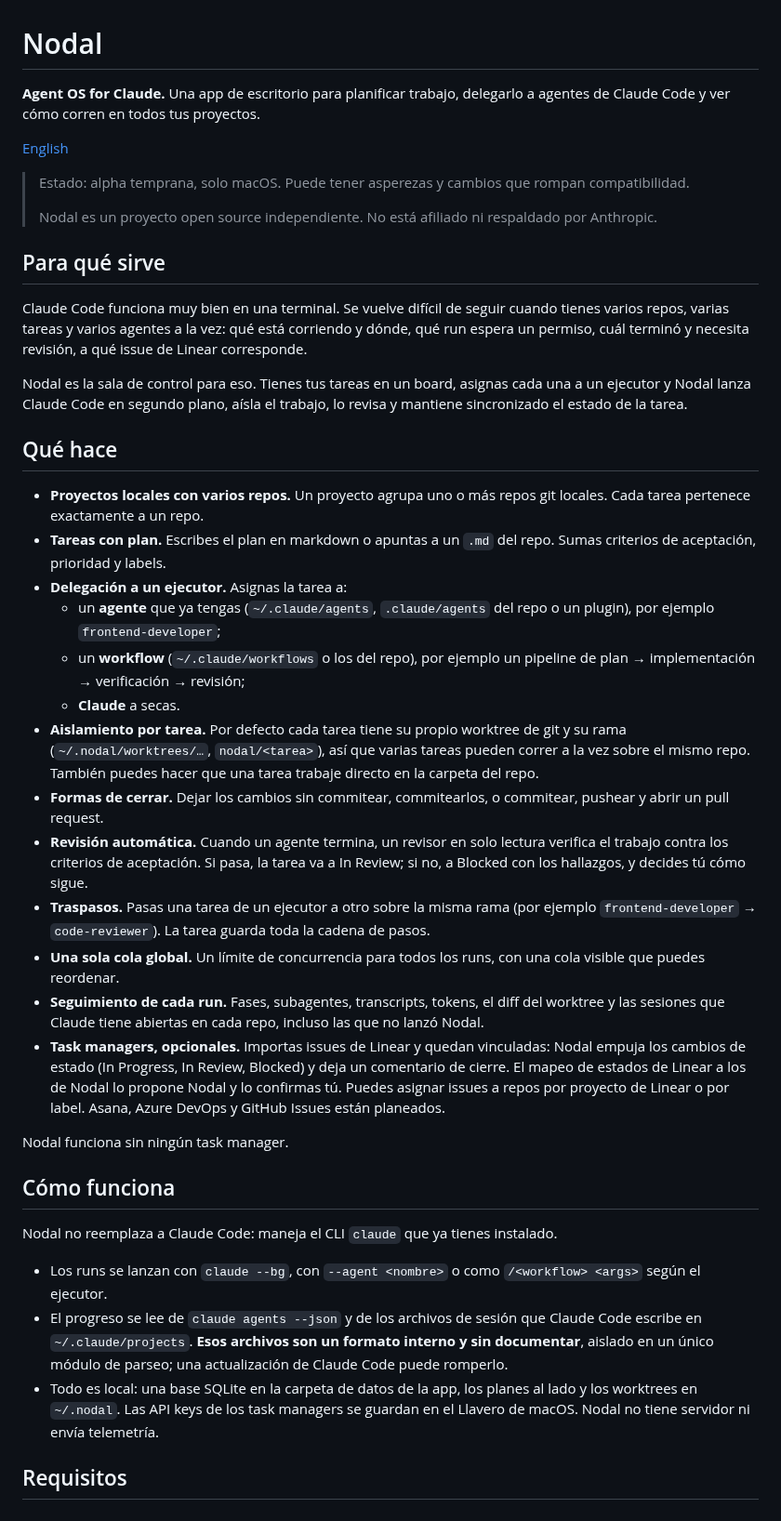
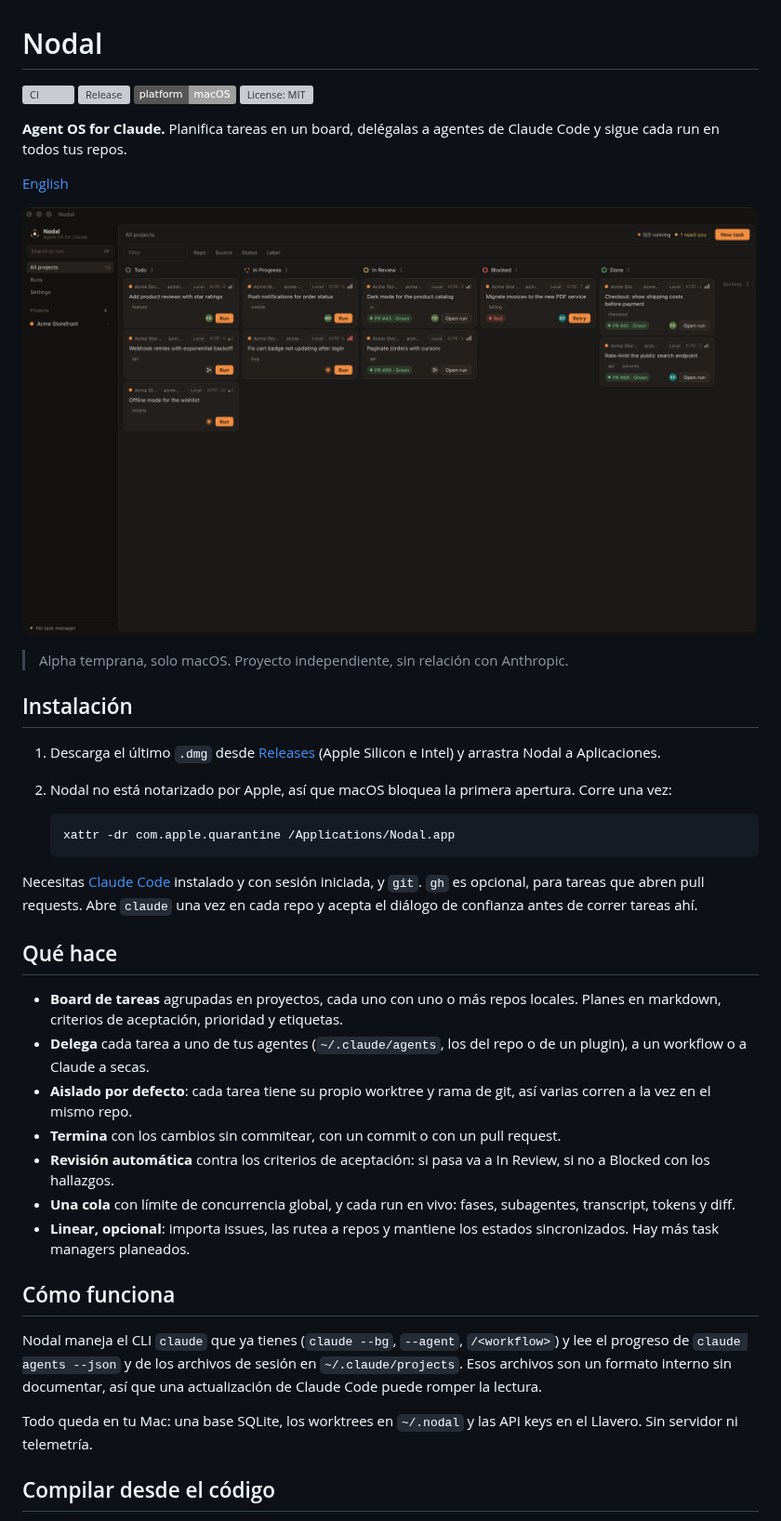
Before and after one commit to Mazp17/nodal-agentos, a Markdown page: README.es.md, the part around one of its changes. Shown at 93% size. GitHub-like rendering; pictures changed too: docs/screenshots/board.png (added); badges without logos; grey boxes are pictures that could not be loaded.

Commit message:
docs: shorter README with badges and a board screenshot (#2)
Co-authored-by: Claude Opus 5.5 (1M context) <noreply@anthropic.com>

````diff
--- a/README.es.md
+++ b/README.es.md
@@ -1,44 +1,44 @@
 # Nodal
 
-**Agent OS for Claude.** Una app de escritorio para planificar trabajo, delegarlo a agentes de Claude Code y ver cómo corren en todos tus proyectos.
+[![CI](https://github.com/Mazp17/nodal-agentos/actions/workflows/ci.yml/badge.svg?branch=main)](https://github.com/Mazp17/nodal-agentos/actions/workflows/ci.yml)
+[![Release](https://img.shields.io/github/v/release/Mazp17/nodal-agentos?include_prereleases&sort=semver&label=release)](https://github.com/Mazp17/nodal-agentos/releases)
+[![Platform: macOS](https://img.shields.io/badge/platform-macOS-lightgrey?logo=apple)](#instalación)
+[![License: MIT](https://img.shields.io/github/license/Mazp17/nodal-agentos)](LICENSE.md)
+
+**Agent OS for Claude.** Planifica tareas en un board, delégalas a agentes de Claude Code y sigue cada run en todos tus repos.
 
 [English](README.md)
 
-> Estado: alpha temprana, solo macOS. Puede tener asperezas y cambios que rompan compatibilidad.
->
-> Nodal es un proyecto open source independiente. No está afiliado ni respaldado por Anthropic.
+![Board de Nodal](docs/screenshots/board.png)
 
-## Para qué sirve
+> Alpha temprana, solo macOS. Proyecto independiente, sin relación con Anthropic.
 
-Claude Code funciona muy bien en una terminal. Se vuelve difícil de seguir cuando tienes varios repos, varias tareas y varios agentes a la vez: qué está corriendo y dónde, qué run espera un permiso, cuál terminó y necesita revisión, a qué issue de Linear corresponde.
+## Instalación
 
-Nodal es la sala de control para eso. Tienes tus tareas en un board, asignas cada una a un ejecutor y Nodal lanza Claude Code en segundo plano, aísla el trabajo, lo revisa y mantiene sincronizado el estado de la tarea.
+1. Descarga el último `.dmg` desde [Releases](https://github.com/Mazp17/nodal-agentos/releases) (Apple Silicon e Intel) y arrastra Nodal a Aplicaciones.
+2. Nodal no está notarizado por Apple, así que macOS bloquea la primera apertura. Corre una vez:
+
+   ```bash
+   xattr -dr com.apple.quarantine /Applications/Nodal.app
+   ```
+
+Necesitas [Claude Code](https://docs.claude.com/en/docs/claude-code) instalado y con sesión iniciada, y `git`. `gh` es opcional, para tareas que abren pull requests. Abre `claude` una vez en cada repo y acepta el diálogo de confianza antes de correr tareas ahí.
 
 ## Qué hace
 
-- **Proyectos locales con varios repos.** Un proyecto agrupa uno o más repos git locales. Cada tarea pertenece exactamente a un repo.
-- **Tareas con plan.** Escribes el plan en markdown o apuntas a un `.md` del repo. Sumas criterios de aceptación, prioridad y labels.
-- **Delegación a un ejecutor.** Asignas la tarea a:
-  - un **agente** que ya tengas (`~/.claude/agents`, `.claude/agents` del repo o un plugin), por ejemplo `frontend-developer`;
-  - un **workflow** (`~/.claude/workflows` o los del repo), por ejemplo un pipeline de plan → implementación → verificación → revisión;
-  - **Claude** a secas.
-- **Aislamiento por tarea.** Por defecto cada tarea tiene su propio worktree de git y su rama (`~/.nodal/worktrees/…`, `nodal/<tarea>`), así que varias tareas pueden correr a la vez sobre el mismo repo. También puedes hacer que una tarea trabaje directo en la carpeta del repo.
-- **Formas de cerrar.** Dejar los cambios sin commitear, commitearlos, o commitear, pushear y abrir un pull request.
-- **Revisión automática.** Cuando un agente termina, un revisor en solo lectura verifica el trabajo contra los criterios de aceptación. Si pasa, la tarea va a In Review; si no, a Blocked con los hallazgos, y decides tú cómo sigue.
-- **Traspasos.** Pasas una tarea de un ejecutor a otro sobre la misma rama (por ejemplo `frontend-developer` → `code-reviewer`). La tarea guarda toda la cadena de pasos.
-- **Una sola cola global.** Un límite de concurrencia para todos los runs, con una cola visible que puedes reordenar.
-- **Seguimiento de cada run.** Fases, subagentes, transcripts, tokens, el diff del worktree y las sesiones que Claude tiene abiertas en cada repo, incluso las que no lanzó Nodal.
-- **Task managers, opcionales.** Importas issues de Linear y quedan vinculadas: Nodal empuja los cambios de estado (In Progress, In Review, Blocked) y deja un comentario de cierre. El mapeo de estados de Linear a los de Nodal lo propone Nodal y lo confirmas tú. Puedes asignar issues a repos por proyecto de Linear o por label. Asana, Azure DevOps y GitHub Issues están planeados.
-
-Nodal funciona sin ningún task manager.
+- **Board de tareas** agrupadas en proyectos, cada uno con uno o más repos locales. Planes en markdown, criterios de aceptación, prioridad y etiquetas.
+- **Delega** cada tarea a uno de tus agentes (`~/.claude/agents`, los del repo o de un plugin), a un workflow o a Claude a secas.
+- **Aislado por defecto**: cada tarea tiene su propio worktree y rama de git, así varias corren a la vez en el mismo repo.
+- **Termina** con los cambios sin commitear, con un commit o con un pull request.
+- **Revisión automática** contra los criterios de aceptación: si pasa va a In Review, si no a Blocked con los hallazgos.
+- **Una cola** con límite de concurrencia global, y cada run en vivo: fases, subagentes, transcript, tokens y diff.
+- **Linear, opcional**: importa issues, las rutea a repos y mantiene los estados sincronizados. Hay más task managers planeados.
 
 ## Cómo funciona
 
-Nodal no reemplaza a Claude Code: maneja el CLI `claude` que ya tienes instalado.
+Nodal maneja el CLI `claude` que ya tienes (`claude --bg`, `--agent`, `/<workflow>`) y lee el progreso de `claude agents --json` y de los archivos de sesión en `~/.claude/projects`. Esos archivos son un formato interno sin documentar, así que una actualización de Claude Code puede romper la lectura.
 
-- Los runs se lanzan con `claude --bg`, con `--agent <nombre>` o como `/<workflow> <args>` según el ejecutor.
-- El progreso se lee de `claude agents --json` y de los archivos de sesión que Claude Code escribe en `~/.claude/projects`. **Esos archivos son un formato interno y sin documentar**, aislado en un único módulo de parseo; una actualización de Claude Code puede romperlo.
-- Todo es local: una base SQLite en la carpeta de datos de la app, los planes al lado y los worktrees en `~/.nodal`. Las API keys de los task managers se guardan en el Llavero de macOS. Nodal no tiene servidor ni envía telemetría.
+Todo queda en tu Mac: una base SQLite, los worktrees en `~/.nodal` y las API keys en el Llavero. Sin servidor ni telemetría.
 
-## Requisitos
+## Compilar desde el código
 
````
Also changed, not shown: other parts of README.es.md (+2 -32 lines), README.md (+29 -59 lines).
